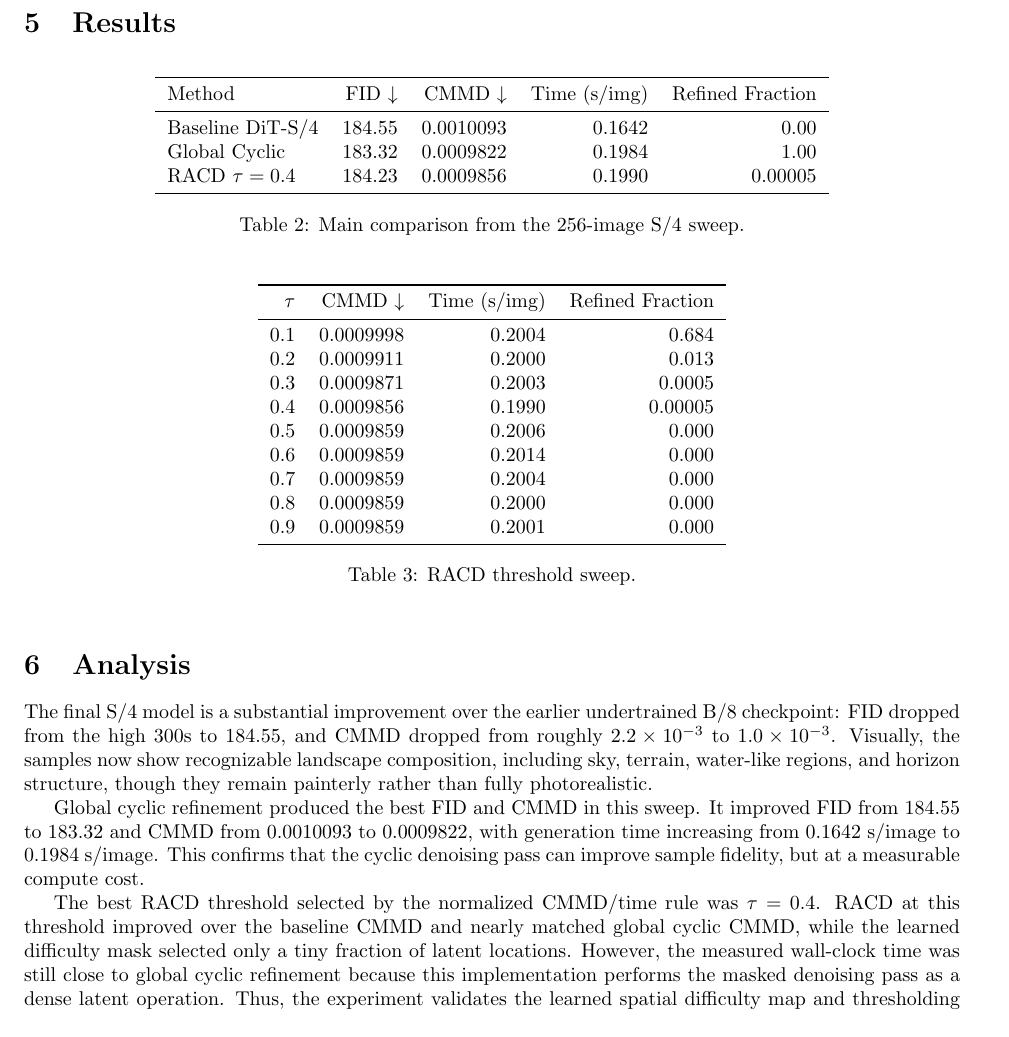
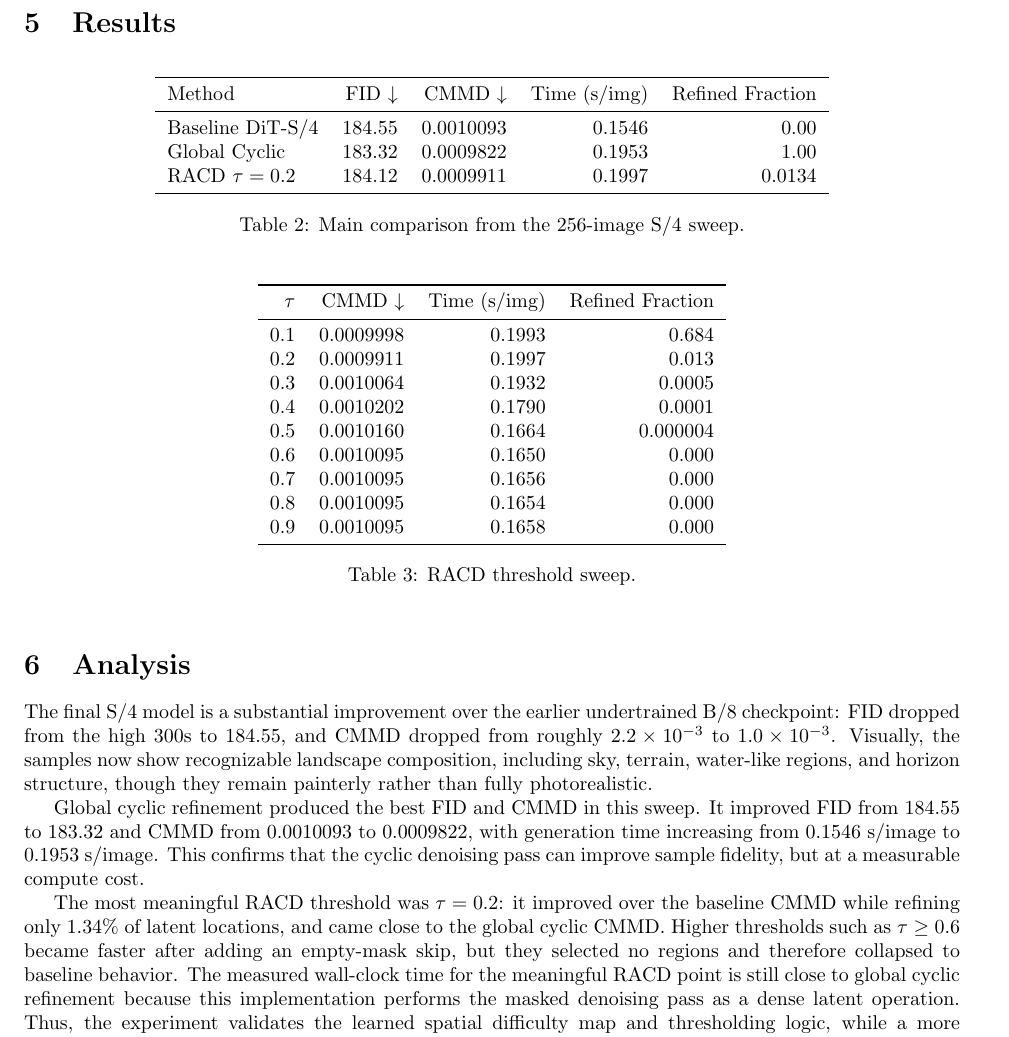
Before and after one commit to IntelligentCourage22/saidl-summer-inductions26, a LaTeX problem sheet (SAiDL-Summer-Assignment-2026/reports/diffusion_report.tex): part of page 3 of 5, cut so that both start at the same text. Compiled offline with pdfLaTeX.

Commit message:
Update diffusion rerun results

```diff
--- a/SAiDL-Summer-Assignment-2026/reports/diffusion_report.tex
+++ b/SAiDL-Summer-Assignment-2026/reports/diffusion_report.tex
@@ -150,9 +150,9 @@ Pareto frontier rather than relying only on the scalar score.
 \toprule
 Method & FID $\downarrow$ & CMMD $\downarrow$ & Time (s/img) & Refined Fraction \\
 \midrule
-Baseline DiT-S/4 & 184.55 & 0.0010093 & 0.1642 & 0.00 \\
-Global Cyclic & 183.32 & 0.0009822 & 0.1984 & 1.00 \\
-RACD $\tau=0.4$ & 184.23 & 0.0009856 & 0.1990 & 0.00005 \\
+Baseline DiT-S/4 & 184.55 & 0.0010093 & 0.1546 & 0.00 \\
+Global Cyclic & 183.32 & 0.0009822 & 0.1953 & 1.00 \\
+RACD $\tau=0.2$ & 184.12 & 0.0009911 & 0.1997 & 0.0134 \\
 \bottomrule
 \end{tabular}
 \caption{Main comparison from the 256-image S/4 sweep.}
@@ -164,15 +164,15 @@ RACD $\tau=0.4$ & 184.23 & 0.0009856 & 0.1990 & 0.00005 \\
 \toprule
 $\tau$ & CMMD $\downarrow$ & Time (s/img) & Refined Fraction \\
 \midrule
-0.1 & 0.0009998 & 0.2004 & 0.684 \\
-0.2 & 0.0009911 & 0.2000 & 0.013 \\
-0.3 & 0.0009871 & 0.2003 & 0.0005 \\
-0.4 & 0.0009856 & 0.1990 & 0.00005 \\
-0.5 & 0.0009859 & 0.2006 & 0.000 \\
-0.6 & 0.0009859 & 0.2014 & 0.000 \\
-0.7 & 0.0009859 & 0.2004 & 0.000 \\
-0.8 & 0.0009859 & 0.2000 & 0.000 \\
-0.9 & 0.0009859 & 0.2001 & 0.000 \\
+0.1 & 0.0009998 & 0.1993 & 0.684 \\
+0.2 & 0.0009911 & 0.1997 & 0.013 \\
+0.3 & 0.0010064 & 0.1932 & 0.0005 \\
+0.4 & 0.0010202 & 0.1790 & 0.0001 \\
+0.5 & 0.0010160 & 0.1664 & 0.000004 \\
+0.6 & 0.0010095 & 0.1650 & 0.000 \\
+0.7 & 0.0010095 & 0.1656 & 0.000 \\
+0.8 & 0.0010095 & 0.1654 & 0.000 \\
+0.9 & 0.0010095 & 0.1658 & 0.000 \\
 \bottomrule
 \end{tabular}
 \caption{RACD threshold sweep.}
@@ -205,19 +205,20 @@ photorealistic.
 
 Global cyclic refinement produced the best FID and CMMD in this sweep. It
 improved FID from 184.55 to 183.32 and CMMD from 0.0010093 to 0.0009822, with
-generation time increasing from 0.1642 s/image to 0.1984 s/image. This confirms
+generation time increasing from 0.1546 s/image to 0.1953 s/image. This confirms
 that the cyclic denoising pass can improve sample fidelity, but at a measurable
 compute cost.
 
-The best RACD threshold selected by the normalized CMMD/time rule was
-$\tau=0.4$. RACD at this threshold improved over the baseline CMMD and nearly
-matched global cyclic CMMD, while the learned difficulty mask selected only a
-tiny fraction of latent locations. However, the measured wall-clock time was
-still close to global cyclic refinement because this implementation performs
-the masked denoising pass as a dense latent operation. Thus, the experiment
-validates the learned spatial difficulty map and thresholding logic, while a
-more optimized patch-sparse implementation would be needed to fully realize the
-intended wall-clock compute savings.
+The most meaningful RACD threshold was $\tau=0.2$: it improved over the
+baseline CMMD while refining only 1.34\% of latent locations, and came close to
+the global cyclic CMMD. Higher thresholds such as $\tau \ge 0.6$ became faster
+after adding an empty-mask skip, but they selected no regions and therefore
+collapsed to baseline behavior. The measured wall-clock time for the meaningful
+RACD point is still close to global cyclic refinement because this
+implementation performs the masked denoising pass as a dense latent operation.
+Thus, the experiment validates the learned spatial difficulty map and
+thresholding logic, while a more optimized patch-sparse implementation would be
+needed to fully realize the intended wall-clock compute savings.
 
 \section{Conclusion}
 
```
Also changed, not shown: SAiDL-Summer-Assignment-2026/results/diffusion/tau_sweep_s4/tau_sweep_results.csv (+11 -11 lines), SAiDL-Summer-Assignment-2026/results/diffusion/final_s4_sample_grid.png, SAiDL-Summer-Assignment-2026/results/diffusion/tau_sweep_s4/cmmd_vs_time.png, 2 other files.
